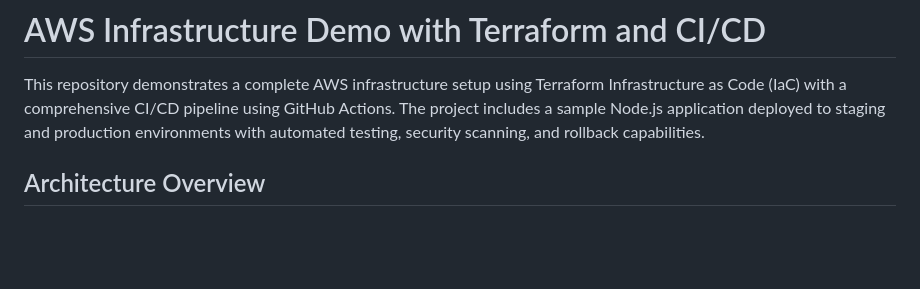
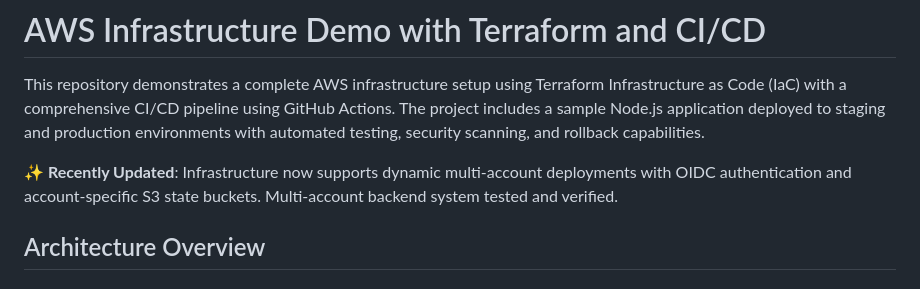
Before and after one commit to israel-85/aws-infra-demo, a Markdown page: README.md, the part around the change. Rendered like a GitHub page; blank space fills up the shorter version.

Commit message:
test: trigger CI/CD pipeline to verify new AWS account integration
- Test dynamic backend configuration with new account
- Verify OIDC authentication works with updated role
- Validate staging environment deployment

```diff
--- a/README.md
+++ b/README.md
@@ -1,6 +1,8 @@
 # AWS Infrastructure Demo with Terraform and CI/CD
 
 This repository demonstrates a complete AWS infrastructure setup using Terraform Infrastructure as Code (IaC) with a comprehensive CI/CD pipeline using GitHub Actions. The project includes a sample Node.js application deployed to staging and production environments with automated testing, security scanning, and rollback capabilities.
+
+**✨ Recently Updated**: Infrastructure now supports dynamic multi-account deployments with OIDC authentication and account-specific S3 state buckets. Multi-account backend system tested and verified.
 
 ## Architecture Overview
 
```
